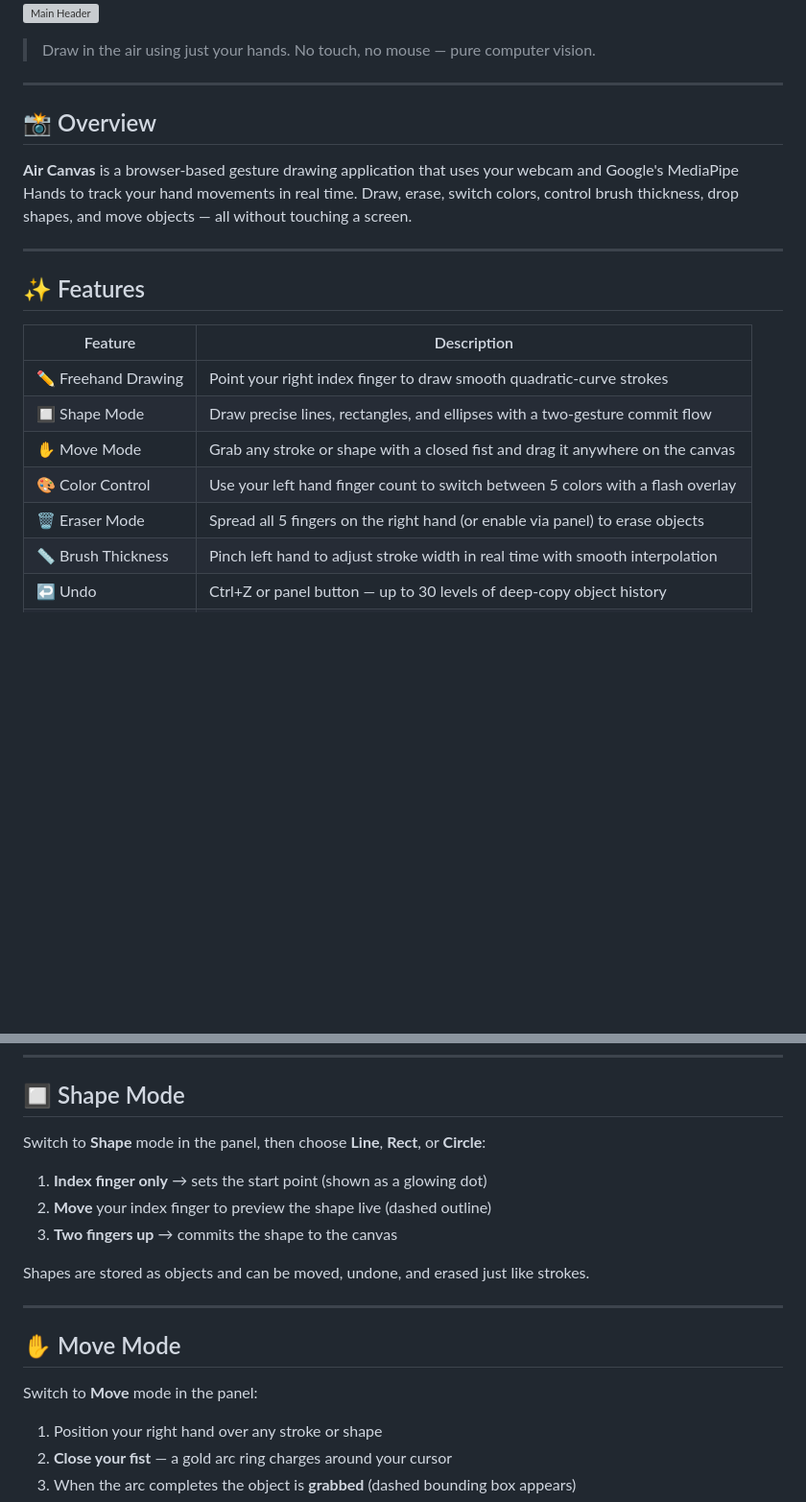
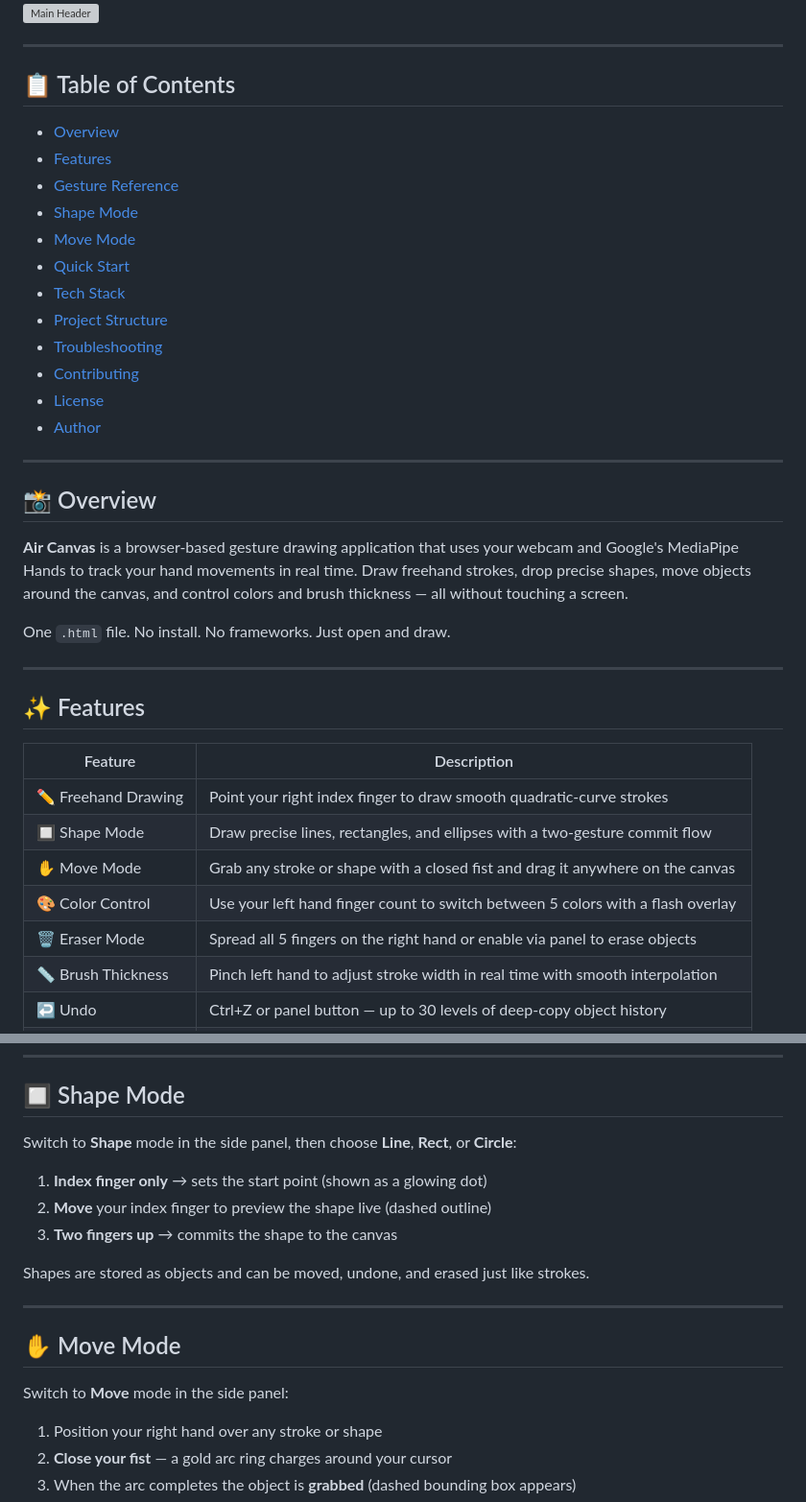
Before and after one commit to ayuuXploits/air-canvas, a Markdown page: README.md, 2 parts joined by grey strips. Shown at 96% size. GitHub-like rendering; blank space fills up the shorter version; grey boxes are pictures that could not be loaded.

```diff
--- a/README.md
+++ b/README.md
@@ -2,12 +11,30 @@
 ![Main Header](./docs/air_canvas2.png)
 ![Main Header](./docs/air_canvas1.png)
 
-> Draw in the air using just your hands. No touch, no mouse — pure computer vision.
+---
+
+## 📋 Table of Contents
+
+- [Overview](#-overview)
+- [Features](#-features)
+- [Gesture Reference](#-gesture-reference)
+- [Shape Mode](#-shape-mode)
+- [Move Mode](#-move-mode)
+- [Quick Start](#-quick-start)
+- [Tech Stack](#-tech-stack)
+- [Project Structure](#-project-structure)
+- [Troubleshooting](#-troubleshooting)
+- [Contributing](#-contributing)
+- [License](#-license)
+- [Author](#-author)
+
 ---
 
 ## 📸 Overview
 
-**Air Canvas** is a browser-based gesture drawing application that uses your webcam and Google's MediaPipe Hands to track your hand movements in real time. Draw, erase, switch colors, control brush thickness, drop shapes, and move objects — all without touching a screen.
+**Air Canvas** is a browser-based gesture drawing application that uses your webcam and Google's MediaPipe Hands to track your hand movements in real time. Draw freehand strokes, drop precise shapes, move objects around the canvas, and control colors and brush thickness — all without touching a screen.
+
+One `.html` file. No install. No frameworks. Just open and draw.
 
 ---
 
@@ -19,7 +46,7 @@
 | 🔲 Shape Mode | Draw precise lines, rectangles, and ellipses with a two-gesture commit flow |
 | ✋ Move Mode | Grab any stroke or shape with a closed fist and drag it anywhere on the canvas |
 | 🎨 Color Control | Use your left hand finger count to switch between 5 colors with a flash overlay |
-| 🗑️ Eraser Mode | Spread all 5 fingers on the right hand (or enable via panel) to erase objects |
+| 🗑️ Eraser Mode | Spread all 5 fingers on the right hand or enable via panel to erase objects |
 | 📏 Brush Thickness | Pinch left hand to adjust stroke width in real time with smooth interpolation |
 | ↩️ Undo | Ctrl+Z or panel button — up to 30 levels of deep-copy object history |
 | ✊ Clear | Make a fist with your left hand and hold for 0.6 s to clear the canvas |
@@ -62,7 +89,7 @@
 
 ## 🔲 Shape Mode
 
-Switch to **Shape** mode in the panel, then choose **Line**, **Rect**, or **Circle**:
+Switch to **Shape** mode in the side panel, then choose **Line**, **Rect**, or **Circle**:
 
 1. **Index finger only** → sets the start point (shown as a glowing dot)
 2. **Move** your index finger to preview the shape live (dashed outline)
@@ -74,7 +101,7 @@ Shapes are stored as objects and can be moved, undone, and erased just like stro
 
 ## ✋ Move Mode
 
-Switch to **Move** mode in the panel:
+Switch to **Move** mode in the side panel:
 
 1. Position your right hand over any stroke or shape
 2. **Close your fist** — a gold arc ring charges around your cursor
```
Also changed, not shown: other parts of README.md (+37 -62 lines).
